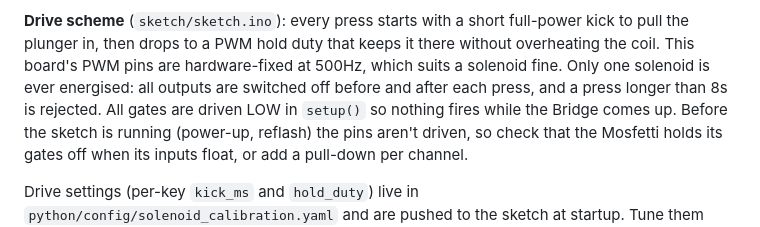
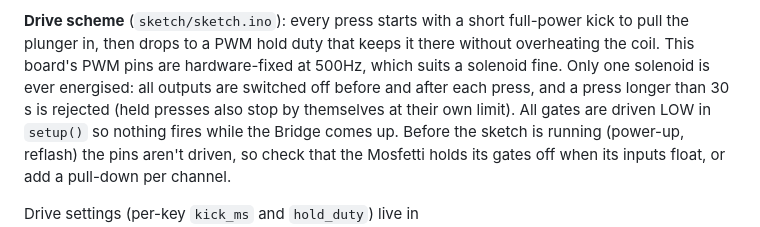
Before and after one commit to paulrbarnard/GlassKilnController, a Markdown page: docs/hardware.md, the part around the change. GitHub-like rendering.

```diff
--- a/docs/hardware.md
+++ b/docs/hardware.md
@@ -50,7 +50,8 @@ full-power kick to pull the plunger in, then drops to a PWM hold duty that
 keeps it there without overheating the coil. This board's PWM pins are
 hardware-fixed at 500Hz, which suits a solenoid fine. Only one solenoid is
 ever energised: all outputs are switched off before and after each press,
-and a press longer than 8s is rejected. All gates are driven LOW in
+and a press longer than 30 s is rejected (held presses also stop by
+themselves at their own limit). All gates are driven LOW in
 `setup()` so nothing fires while the Bridge comes up. Before the sketch is
 running (power-up, reflash) the pins aren't driven, so check that the
 Mosfetti holds its gates off when its inputs float, or add a pull-down per
```
Also changed, not shown: README.md (+71 -24 lines).
